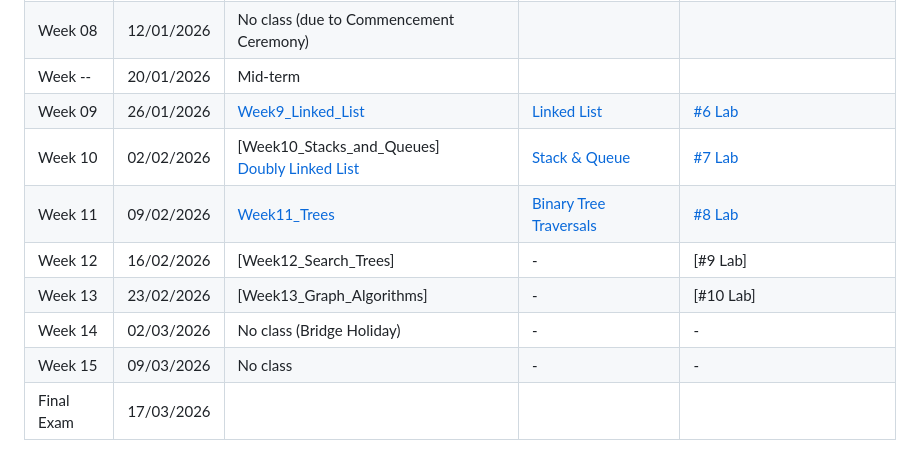
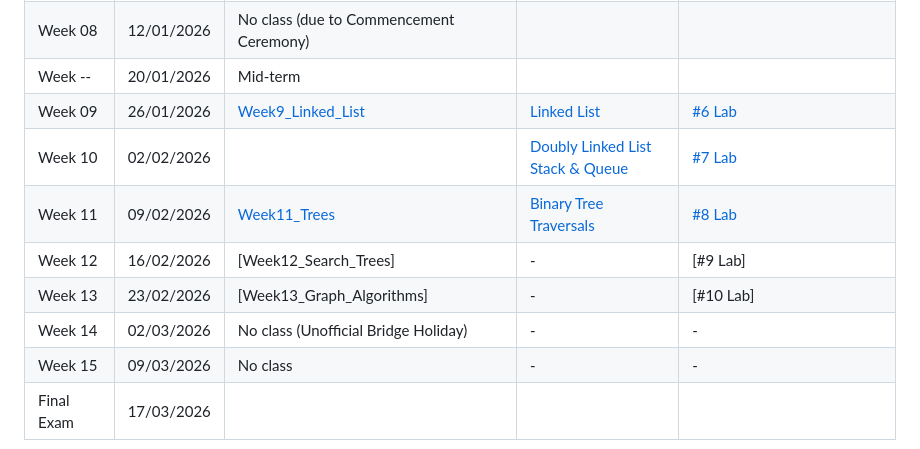
Before and after one commit to noswolf/DSA_BIT, a Markdown page: README.md, the part around the change. GitHub-like rendering.

```diff
--- a/README.md
+++ b/README.md
@@ -21,10 +21,10 @@ Urgency Contact: sirasit.lo@kmitl.ac.th
 |Week 08| 12/01/2026 |  No class (due to Commencement Ceremony) | |
 |Week --| 20/01/2026 | Mid-term | |
 |Week 09| 26/01/2026 | [Week9_Linked_List](https://github.com/noswolf/DSA_BIT/blob/DSA_25/Week8/DSA_Week8.pdf) | [Linked List](https://noswolf.github.io/DSA_BIT/Week8/Linked_list_guide.html) | [#6 Lab](https://github.com/noswolf/DSA_BIT/blob/DSA_25/Week8/DSA_Lab_6_student.ipynb) |
-|Week 10| 02/02/2026 | [Week10_Stacks_and_Queues] <br> [Doubly Linked List](https://noswolf.github.io/DSA_BIT/Week9/Doubly_LL_guide.html) | [Stack & Queue](https://noswolf.github.io/DSA_BIT/Week9/stack_queue_guide.html) | [#7 Lab](https://github.com/noswolf/DSA_BIT/blob/DSA_25/Week9/DSA_Lab_7_student.ipynb) |
+|Week 10| 02/02/2026 | | [Doubly Linked List](https://noswolf.github.io/DSA_BIT/Week9/Doubly_LL_guide.html) <br> [Stack & Queue](https://noswolf.github.io/DSA_BIT/Week9/stack_queue_guide.html) | [#7 Lab](https://github.com/noswolf/DSA_BIT/blob/DSA_25/Week9/DSA_Lab_7_student.ipynb) |
 |Week 11| 09/02/2026 | [Week11_Trees](https://github.com/noswolf/DSA_BIT/blob/DSA_25/Week10/DSA_Week10.pdf) | [Binary Tree Traversals](https://noswolf.github.io/DSA_BIT/Week10/Tree_traversals.html)| [#8 Lab](https://github.com/noswolf/DSA_BIT/blob/DSA_25/Week10/DSA_Lab_8_student.ipynb) |
 |Week 12| 16/02/2026 | [Week12_Search_Trees] | - | [#9 Lab] |
 |Week 13| 23/02/2026 | [Week13_Graph_Algorithms] | - | [#10 Lab] |
-|Week 14| 02/03/2026 | No class (Bridge Holiday) | - |  - |
+|Week 14| 02/03/2026 | No class (Unofficial Bridge Holiday) | - |  - |
 |Week 15| 09/03/2026 | No class | - | - |
 |Final Exam| 17/03/2026 |  |	|	|
```
